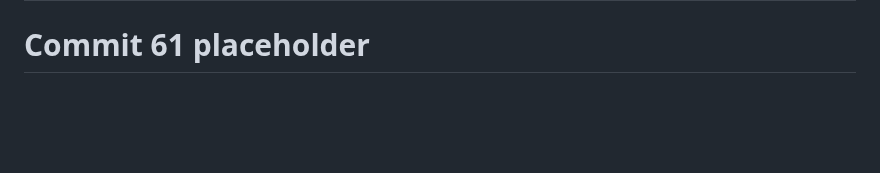
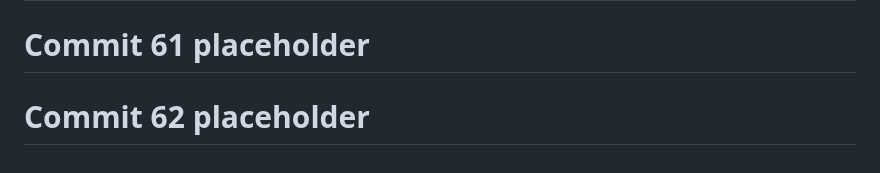
Before and after one commit to God-zil-la/project3, a Markdown page: README.md, the part around the change. Drawn GitHub-style; blank space fills up the shorter version.

```diff
--- a/README.md
+++ b/README.md
@@ -698,3 +698,5 @@ GitHub: @god-zil-la
 # Commit 60 placeholder
 
 # Commit 61 placeholder
+
+# Commit 62 placeholder
```
